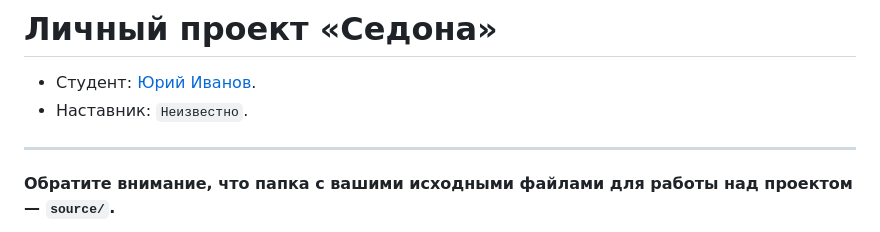
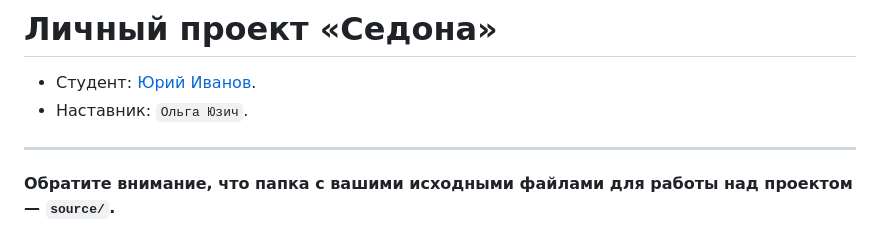
Before and after one commit to htmlacademy-adaptive/2290007-sedona-28, a Markdown page: Readme.md, the part around the change. Rendered like a GitHub page.

Commit message:
Добавляет наставника

```diff
--- a/Readme.md
+++ b/Readme.md
@@ -1,7 +1,7 @@
 # Личный проект «Седона»
 
 * Студент: [Юрий Иванов](https://up.htmlacademy.ru/adaptive/28/user/2290007).
-* Наставник: `Неизвестно`.
+* Наставник: `Ольга Юзич`.
 
 ---
 
```
